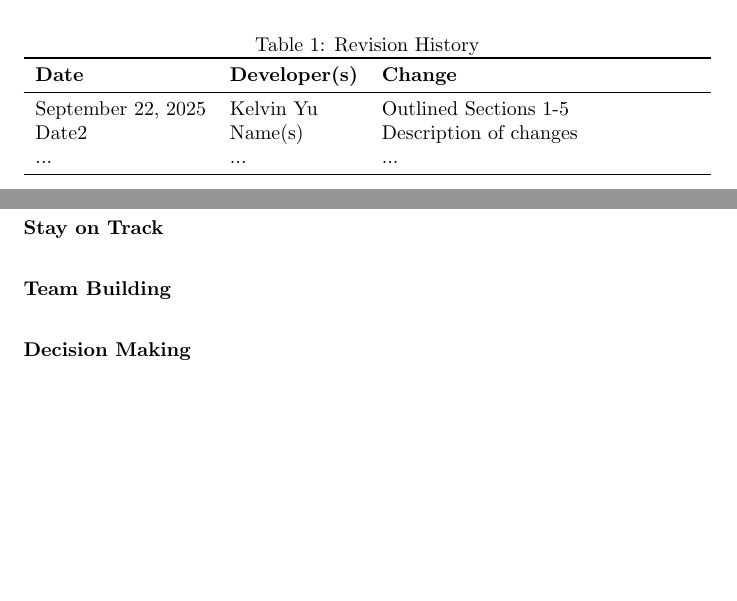
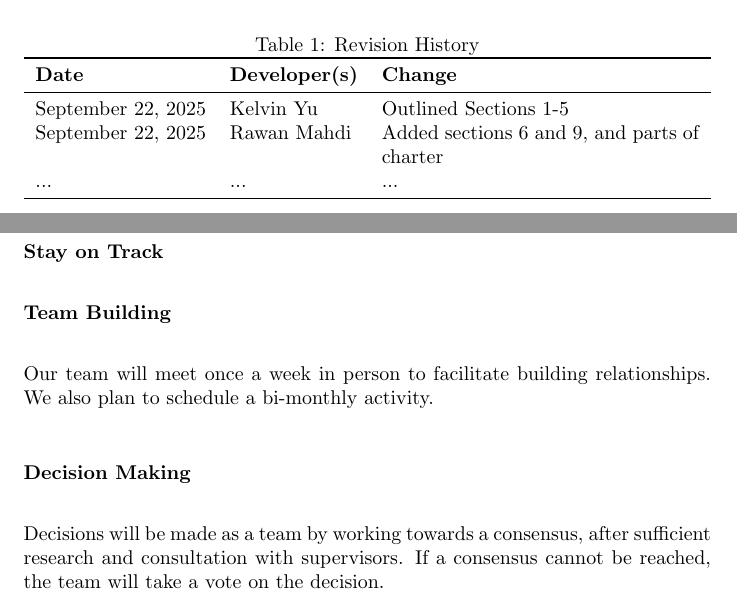
Before and after one commit to speech-buddies/VoiceBridge, a LaTeX document (docs/DevelopmentPlan/DevelopmentPlan.tex): two parts of pages 1 and 10 of 10, joined at a grey line, cut so that both start at the same text, the shorter picture padded with empty space. Compiled offline with pdfLaTeX.

Commit message:
Update change log and fill in sections of charter

```diff
--- a/docs/DevelopmentPlan/DevelopmentPlan.tex
+++ b/docs/DevelopmentPlan/DevelopmentPlan.tex
@@ -29,7 +29,7 @@
 \textbf{Date} & \textbf{Developer(s)} & \textbf{Change}\\
 \midrule
 September 22, 2025 & Kelvin Yu & Outlined Sections 1-5\\
-Date2 & Name(s) & Description of changes\\
+September 22, 2025 & Rawan Mahdi & Added sections 6 and 9, and parts of charter \\
 ... & ... & ...\\
 \bottomrule
 \end{tabularx}
@@ -393,12 +393,14 @@ their TA, or the instructor?  Are there incentives for reaching targets early?}
 \begin{comment}
 \wss{How will you build team cohesion (fun time, group rituals, etc.)? }
 \end{comment}
-
+Our team will meet once a week in person to facilitate building relationships. We also plan to schedule a bi-monthly activity.
 \subsubsection*{Decision Making}
 
 \begin{comment}
 \wss{How will you make decisions in your group? Consensus?  Vote? How will you
 handle disagreements? }
+
 \end{comment}
+Decisions will be made as a team by working towards a consensus, after sufficient research and consultation with supervisors. If a consensus cannot be reached, the team will take a vote on the decision.
 
 \end{document}
```
